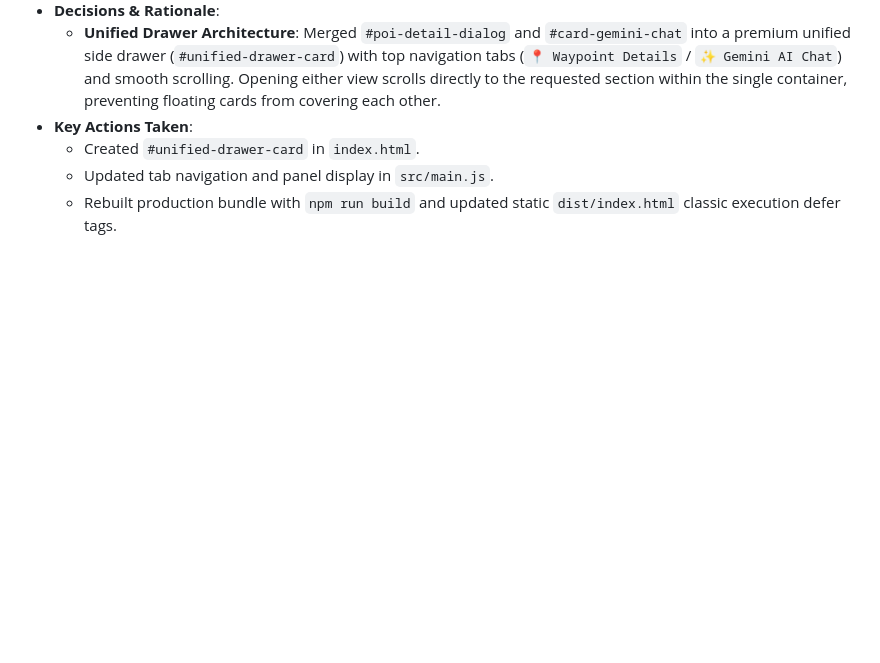
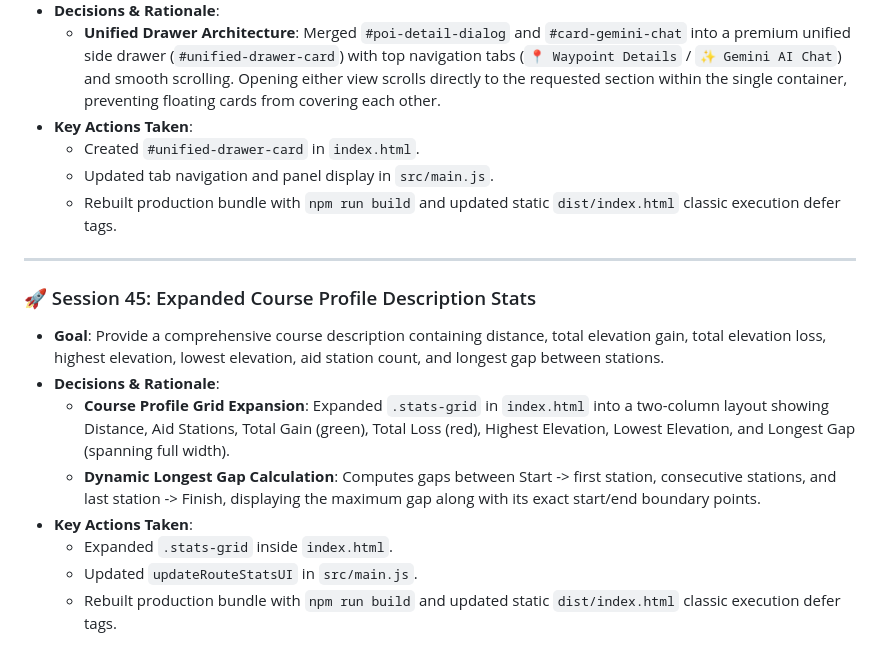
Before and after one commit to dkhawk/RuffTerrain, a Markdown page: BUILD_JOURNAL.md, the part around the change. Rendered like a GitHub page; blank space fills up the shorter version.

Commit message:
docs(web): log expanded course stats feature to journal

```diff
--- a/BUILD_JOURNAL.md
+++ b/BUILD_JOURNAL.md
@@ -573,3 +573,15 @@ This journal records all design decisions, architecture patterns, development st
     *   Created `#unified-drawer-card` in `index.html`.
     *   Updated tab navigation and panel display in `src/main.js`.
     *   Rebuilt production bundle with `npm run build` and updated static `dist/index.html` classic execution defer tags.
+
+---
+
+### 🚀 Session 45: Expanded Course Profile Description Stats
+*   **Goal**: Provide a comprehensive course description containing distance, total elevation gain, total elevation loss, highest elevation, lowest elevation, aid station count, and longest gap between stations.
+*   **Decisions & Rationale**:
+    *   **Course Profile Grid Expansion**: Expanded `.stats-grid` in `index.html` into a two-column layout showing Distance, Aid Stations, Total Gain (green), Total Loss (red), Highest Elevation, Lowest Elevation, and Longest Gap (spanning full width).
+    *   **Dynamic Longest Gap Calculation**: Computes gaps between Start -> first station, consecutive stations, and last station -> Finish, displaying the maximum gap along with its exact start/end boundary points.
+*   **Key Actions Taken**:
+    *   Expanded `.stats-grid` inside `index.html`.
+    *   Updated `updateRouteStatsUI` in `src/main.js`.
+    *   Rebuilt production bundle with `npm run build` and updated static `dist/index.html` classic execution defer tags.
```
